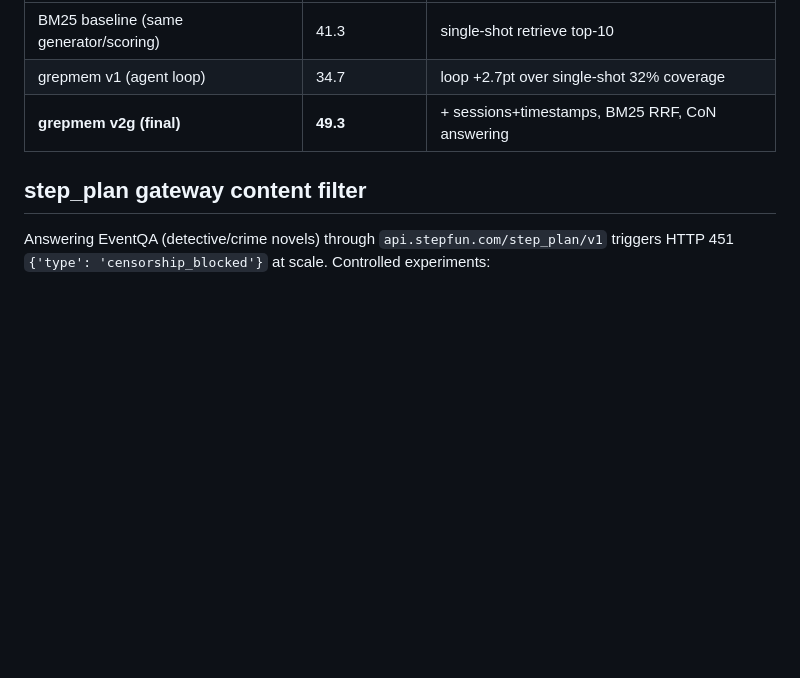
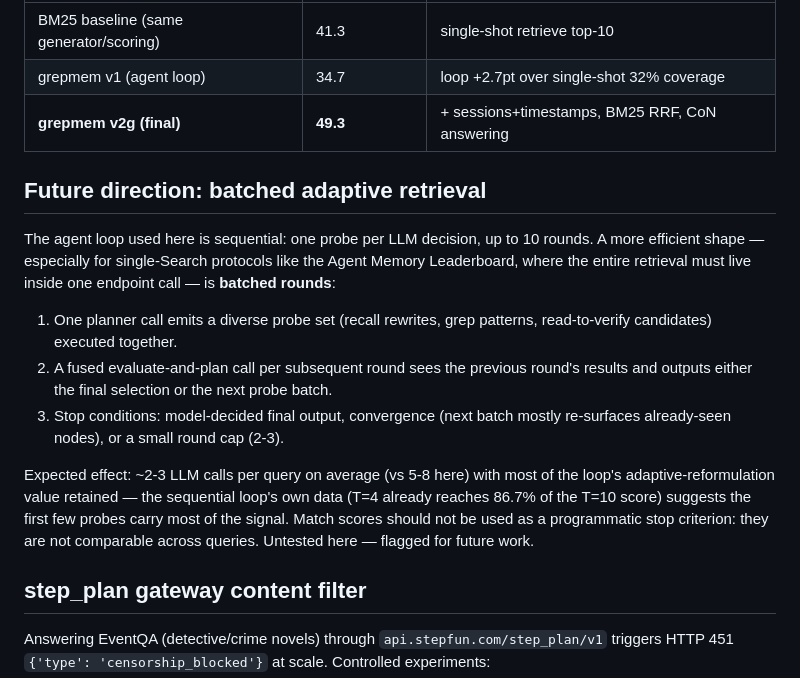
Before and after one commit to WAPA0012/grepmem, a Markdown page: eval/memoryagentbench/README.md, the part around the change. Rendered like a GitHub page; blank space fills up the shorter version.

Commit message:
Add future-direction note: batched adaptive retrieval
Collapse the sequential 10-round loop into 2-3 parallel probe rounds
with a fused evaluate-and-plan call per round; ~2-3 LLM calls per query
with most adaptive value retained. Fits single-Search protocols (AML).

```diff
--- a/eval/memoryagentbench/README.md
+++ b/eval/memoryagentbench/README.md
@@ -145,6 +145,25 @@ keeping their v1 scores above.
 | grepmem v1 (agent loop) | 34.7 | loop +2.7pt over single-shot 32% coverage |
 | **grepmem v2g (final)** | **49.3** | + sessions+timestamps, BM25 RRF, CoN answering |
 
+## Future direction: batched adaptive retrieval
+
+The agent loop used here is sequential: one probe per LLM decision, up to 10 rounds. A more
+efficient shape — especially for single-Search protocols like the Agent Memory Leaderboard,
+where the entire retrieval must live inside one endpoint call — is **batched rounds**:
+
+1. One planner call emits a diverse probe set (recall rewrites, grep patterns, read-to-verify
+   candidates) executed together.
+2. A fused evaluate-and-plan call per subsequent round sees the previous round's results and
+   outputs either the final selection or the next probe batch.
+3. Stop conditions: model-decided final output, convergence (next batch mostly re-surfaces
+   already-seen nodes), or a small round cap (2-3).
+
+Expected effect: ~2-3 LLM calls per query on average (vs 5-8 here) with most of the loop's
+adaptive-reformulation value retained — the sequential loop's own data (T=4 already reaches
+86.7% of the T=10 score) suggests the first few probes carry most of the signal. Match scores
+should not be used as a programmatic stop criterion: they are not comparable across queries.
+Untested here — flagged for future work.
+
 ## step_plan gateway content filter
 
 Answering EventQA (detective/crime novels) through `api.stepfun.com/step_plan/v1` triggers
```
